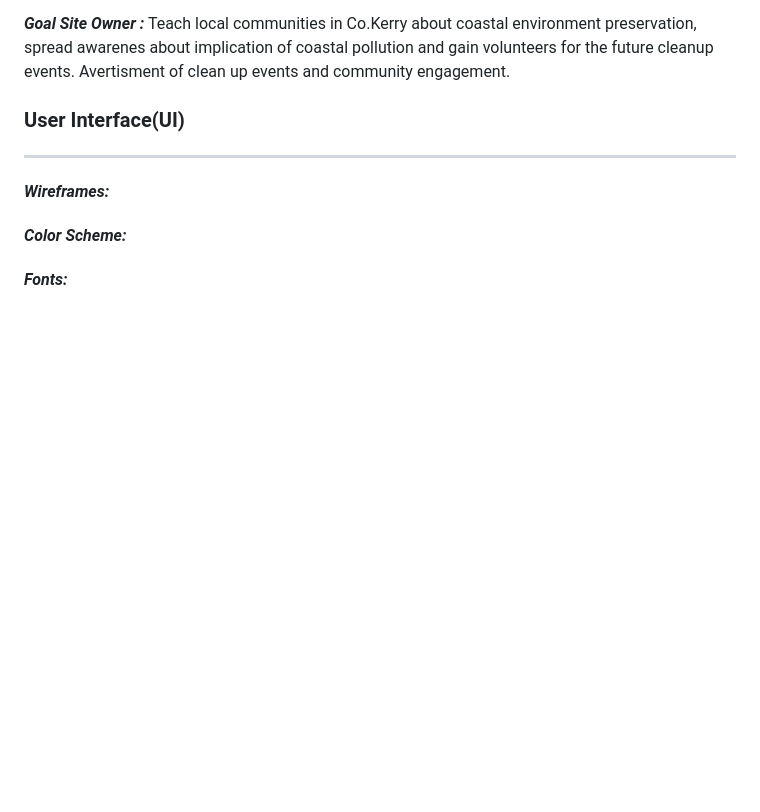
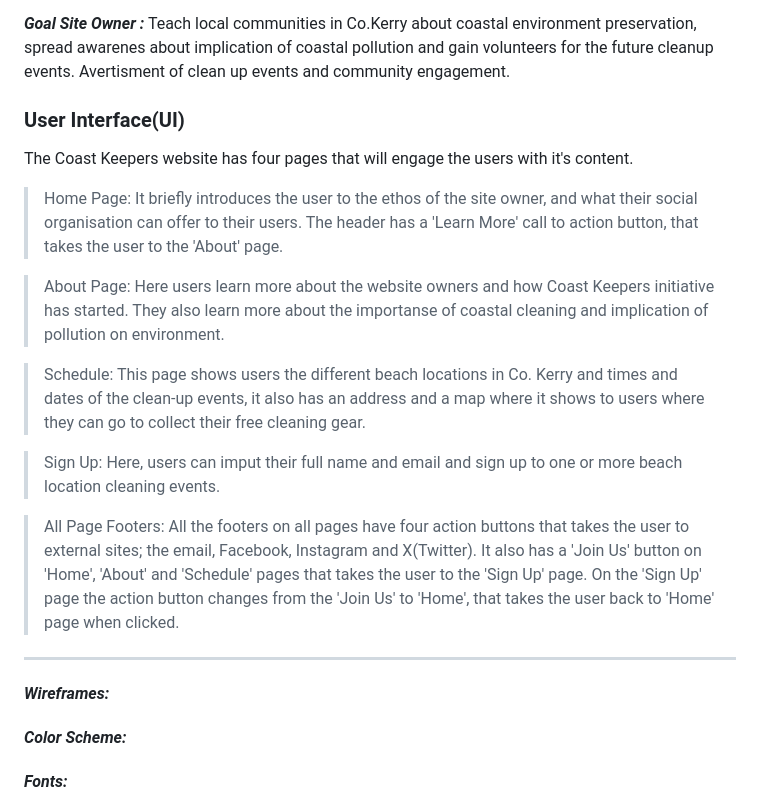
Before and after one commit to KIrynaW/coast-keepers-project, a Markdown page: README.md, the part around the change. Drawn GitHub-style; blank space fills up the shorter version.

Commit message:
Added intro to website structure in User Interface(UI) section

```diff
--- a/README.md
+++ b/README.md
@@ -67,6 +67,16 @@ Deirdre, Community Development Officer, Banna, Co.Kerry:
 ***Goal Site Owner :*** Teach local communities in Co.Kerry about coastal environment preservation, spread awarenes about implication of coastal pollution and gain volunteers for the future cleanup events. Avertisment of clean up events and community engagement.
 
 ### **User Interface(UI)**
+The Coast Keepers website has four pages that will engage the users with it's content.
+>Home Page: It briefly introduces the user to the ethos of the site owner, and what their social organisation can offer to their users. The header has a 'Learn More' call to action button, that takes the user to the 'About' page.
+
+>About Page: Here users learn more about the website owners and how Coast Keepers initiative has started. They also learn more about the importanse of coastal cleaning and implication of pollution on environment.
+
+>Schedule: This page shows users the different beach locations in Co. Kerry and times and dates of the clean-up events, it also has an address and a map where it shows to users where they can go to collect their free cleaning gear.
+
+>Sign Up: Here, users can imput their full name and email and sign up to one or more beach location cleaning events.
+
+>All Page Footers: All the footers on all pages have four action buttons that takes the user to external sites; the email, Facebook, Instagram and X(Twitter). It also has a 'Join Us' button on 'Home', 'About' and 'Schedule' pages that takes the user to the 'Sign Up' page. On the 'Sign Up' page the action button changes from the 'Join Us' to 'Home', that takes the user back to 'Home' page when clicked.
 
 ***
 
```
